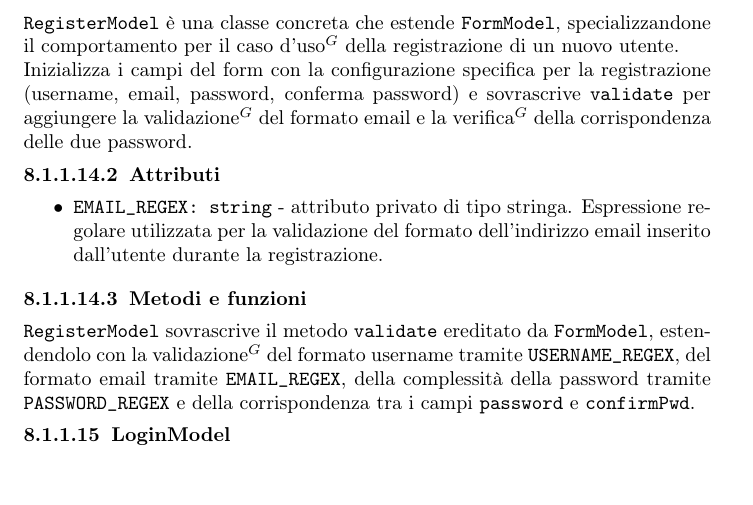
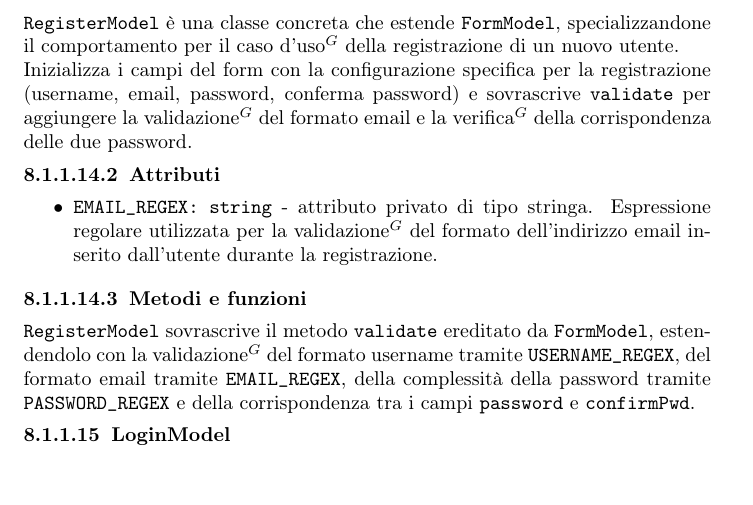
Before and after one commit to NullPointersGroup/Documentazione, a LaTeX document (src/PB/Documenti Esterni/Specifica Tecnica/Specifica_Tecnica.tex, which reads src/PB/Documenti Esterni/Specifica Tecnica/content/autenticazione_frontend.tex): part of page 35 of 61, cut so that both start at the same text. Compiled offline with pdfLaTeX.

Commit message:
PDF aggiornati

```diff
--- a/src/PB/Documenti Esterni/Specifica Tecnica/content/autenticazione_frontend.tex
+++ b/src/PB/Documenti Esterni/Specifica Tecnica/content/autenticazione_frontend.tex
@@ -417,7 +417,7 @@ Inizializza i campi del form con la configurazione specifica per la registrazion
 \subsubsubsubsection{Attributi}
 \begin{itemize}
 	\item \texttt{EMAIL\_REGEX: string} - attributo privato di tipo stringa.
-	Espressione regolare utilizzata per la validazione del formato dell'indirizzo email inserito dall'utente durante la registrazione.
+	Espressione regolare utilizzata per la validazione$^G$ del formato dell'indirizzo email inserito dall'utente durante la registrazione.
 \end{itemize}
 
 \subsubsubsubsection{Metodi e funzioni}
```
Also changed, not shown: output/Diario Di Bordo/PB/2026-03-04_Diario_di_Bordo.pdf, output/Diario Di Bordo/PB/2026-03-11_Diario_di_Bordo.pdf, output/Diario Di Bordo/PB/2026-03-18_Diario_di_Bordo.pdf, output/Diario Di Bordo/PB/2026-03-25_Diario_di_Bordo.pdf, output/PB/Documenti Esterni/Analisi_dei_Requisiti.pdf, 12 other files.
